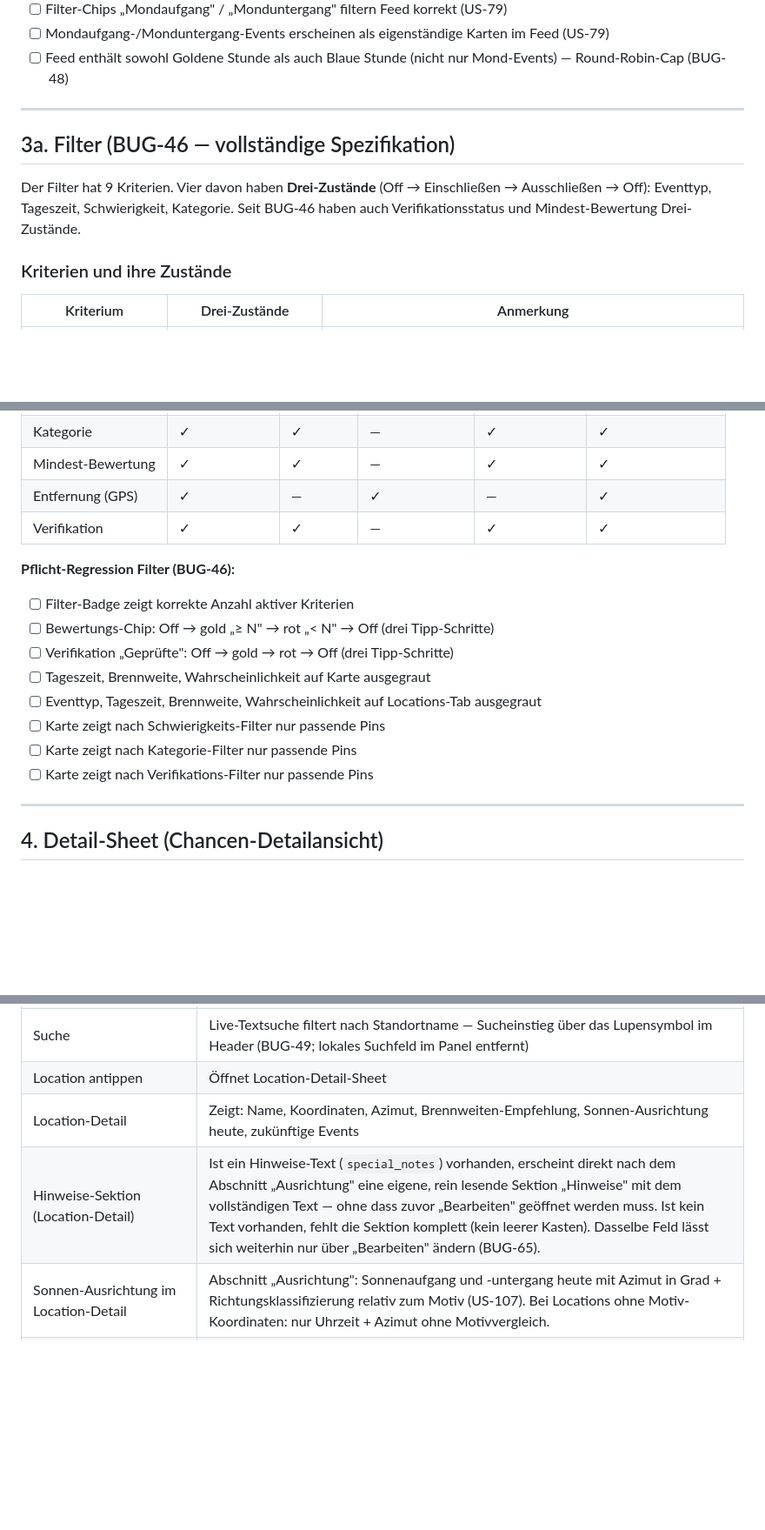
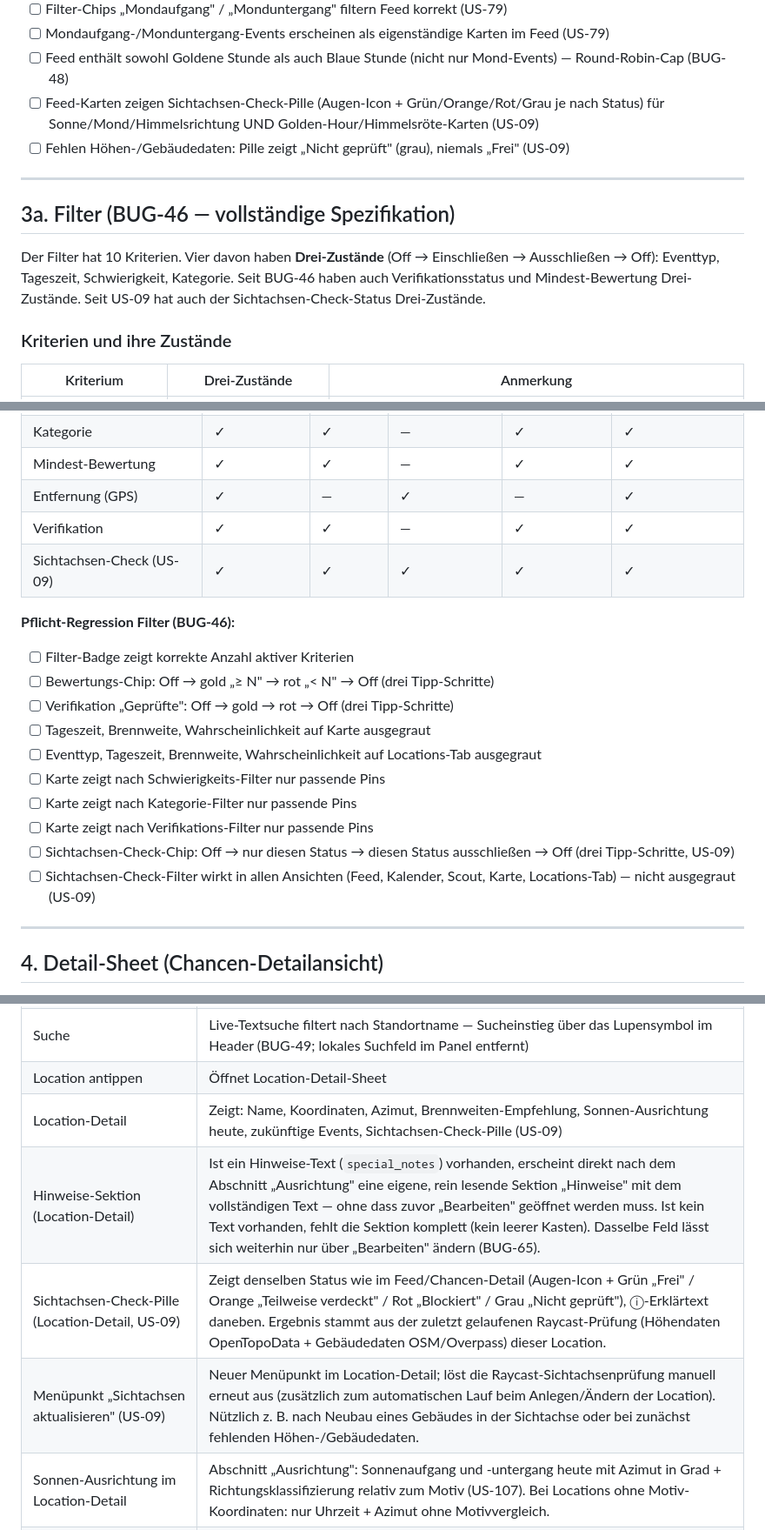
Before and after one commit to stephanschumann/fotoalert, a Markdown page: FotoAlert/PRODUCT.md, 3 parts joined by grey strips. Shown at 87% size. GitHub-like rendering; blank space fills up the shorter version.

Commit message:
Merge: PRODUCT.md nach stash pop (BUG-65 + US-09 zusammengeführt)

```diff
--- a/FotoAlert/PRODUCT.md
+++ b/FotoAlert/PRODUCT.md
@@ -83,14 +84,17 @@ FotoAlert ist eine PWA + iOS-App, die Fotografen automatisiert berechnet, **wann
 - [ ] Filter-Chips „Mondaufgang" / „Monduntergang" filtern Feed korrekt (US-79)
 - [ ] Mondaufgang-/Monduntergang-Events erscheinen als eigenständige Karten im Feed (US-79)
 - [ ] Feed enthält sowohl Goldene Stunde als auch Blaue Stunde (nicht nur Mond-Events) — Round-Robin-Cap (BUG-48)
+- [ ] Feed-Karten zeigen Sichtachsen-Check-Pille (Augen-Icon + Grün/Orange/Rot/Grau je nach Status) für Sonne/Mond/Himmelsrichtung UND Golden-Hour/Himmelsröte-Karten (US-09)
+- [ ] Fehlen Höhen-/Gebäudedaten: Pille zeigt „Nicht geprüft" (grau), niemals „Frei" (US-09)
 
 ---
 
 ## 3a. Filter (BUG-46 — vollständige Spezifikation)
 
-Der Filter hat 9 Kriterien. Vier davon haben **Drei-Zustände** (Off → Einschließen → Ausschließen → Off):
+Der Filter hat 10 Kriterien. Vier davon haben **Drei-Zustände** (Off → Einschließen → Ausschließen → Off):
 Eventtyp, Tageszeit, Schwierigkeit, Kategorie.
 Seit BUG-46 haben auch Verifikationsstatus und Mindest-Bewertung Drei-Zustände.
+Seit US-09 hat auch der Sichtachsen-Check-Status Drei-Zustände.
 
 ### Kriterien und ihre Zustände
 
@@ -142,6 +147,7 @@ Kriterien ohne Wirkung in der aktuellen Ansicht werden visuell gedimmt (opacity
 | Mindest-Bewertung | ✓ | ✓ | — | ✓ | ✓ |
 | Entfernung (GPS) | ✓ | — | ✓ | — | ✓ |
 | Verifikation | ✓ | ✓ | — | ✓ | ✓ |
+| Sichtachsen-Check (US-09) | ✓ | ✓ | ✓ | ✓ | ✓ |
 
 **Pflicht-Regression Filter (BUG-46):**
 - [ ] Filter-Badge zeigt korrekte Anzahl aktiver Kriterien
@@ -152,6 +158,8 @@ Kriterien ohne Wirkung in der aktuellen Ansicht werden visuell gedimmt (opacity
 - [ ] Karte zeigt nach Schwierigkeits-Filter nur passende Pins
 - [ ] Karte zeigt nach Kategorie-Filter nur passende Pins
 - [ ] Karte zeigt nach Verifikations-Filter nur passende Pins
+- [ ] Sichtachsen-Check-Chip: Off → nur diesen Status → diesen Status ausschließen → Off (drei Tipp-Schritte, US-09)
+- [ ] Sichtachsen-Check-Filter wirkt in allen Ansichten (Feed, Kalender, Scout, Karte, Locations-Tab) — nicht ausgegraut (US-09)
 
 ---
 
@@ -261,8 +274,10 @@ Gilt für alle Einstiegspunkte: Feed, Kalender, Scout, Location-Zukünftige-Even
 | Sortierung nach Entfernung (US-118) | Sobald der GPS-Standort des Nutzers bekannt ist, ist die Location-Liste aufsteigend nach Entfernung vom aktuellen Standort des Fotografen sortiert (Fotografen-Standpunkt, nicht das Motiv) — die nächstgelegene Location erscheint oben. Aktive Filter und die Textsuche bleiben zusätzlich wirksam, die gefilterte/gefundene Teilmenge bleibt dabei nach Entfernung sortiert. Ist der Standort nicht bekannt oder wird die Standortfreigabe verweigert, bleibt die Liste in der bisherigen (unsortierten) Reihenfolge — kein Fehler, keine leere Liste. |
 | Suche | Live-Textsuche filtert nach Standortname — Sucheinstieg über das Lupensymbol im Header (BUG-49; lokales Suchfeld im Panel entfernt) |
 | Location antippen | Öffnet Location-Detail-Sheet |
-| Location-Detail | Zeigt: Name, Koordinaten, Azimut, Brennweiten-Empfehlung, Sonnen-Ausrichtung heute, zukünftige Events |
+| Location-Detail | Zeigt: Name, Koordinaten, Azimut, Brennweiten-Empfehlung, Sonnen-Ausrichtung heute, zukünftige Events, Sichtachsen-Check-Pille (US-09) |
 | Hinweise-Sektion (Location-Detail) | Ist ein Hinweise-Text (`special_notes`) vorhanden, erscheint direkt nach dem Abschnitt „Ausrichtung" eine eigene, rein lesende Sektion „Hinweise" mit dem vollständigen Text — ohne dass zuvor „Bearbeiten" geöffnet werden muss. Ist kein Text vorhanden, fehlt die Sektion komplett (kein leerer Kasten). Dasselbe Feld lässt sich weiterhin nur über „Bearbeiten" ändern (BUG-65). |
+| Sichtachsen-Check-Pille (Location-Detail, US-09) | Zeigt denselben Status wie im Feed/Chancen-Detail (Augen-Icon + Grün „Frei" / Orange „Teilweise verdeckt" / Rot „Blockiert" / Grau „Nicht geprüft"), ⓘ-Erklärtext daneben. Ergebnis stammt aus der zuletzt gelaufenen Raycast-Prüfung (Höhendaten OpenTopoData + Gebäudedaten OSM/Overpass) dieser Location. |
+| Menüpunkt „Sichtachsen aktualisieren" (US-09) | Neuer Menüpunkt im Location-Detail; löst die Raycast-Sichtachsenprüfung manuell erneut aus (zusätzlich zum automatischen Lauf beim Anlegen/Ändern der Location). Nützlich z. B. nach Neubau eines Gebäudes in der Sichtachse oder bei zunächst fehlenden Höhen-/Gebäudedaten. |
 | Sonnen-Ausrichtung im Location-Detail | Abschnitt „Ausrichtung": Sonnenaufgang und -untergang heute mit Azimut in Grad + Richtungsklassifizierung relativ zum Motiv (US-107). Bei Locations ohne Motiv-Koordinaten: nur Uhrzeit + Azimut ohne Motivvergleich. |
 | Richtungsklassifizierung | Lesbare Einschätzung: „Sonne geht fast genau hinter dem Motiv auf (nur X° Abweichung)" / „Gegenlicht" / Grad-Differenz zum Motiv-Azimut (±15°-Toleranz für „nah am Motiv") (US-107) |
 | Location bearbeiten | Edit-Modus in Location-Detail; Änderungen persistieren via PATCH + Server-Fetch. Editierbare Felder: Name, Beschreibung, Koordinaten, Brennweiten-Empfehlung, Stockwerkshöhe, **Motivname (`subject_name`)** (BUG-61), **HINWEISE (`special_notes`)** (BUG-50). Das HINWEISE-Feld kann beliebig geändert oder geleert werden — der ursprüngliche Text kehrt nach dem Speichern nicht zurück. Der Motivname wird nach dem Speichern sofort in der Motiv-Sektionsüberschrift des Detail-Sheets angezeigt und bleibt auch nach komplettem App-Neuladen erhalten (BUG-61). |
```
Also changed, not shown: other parts of FotoAlert/PRODUCT.md (+15 -3 lines).
